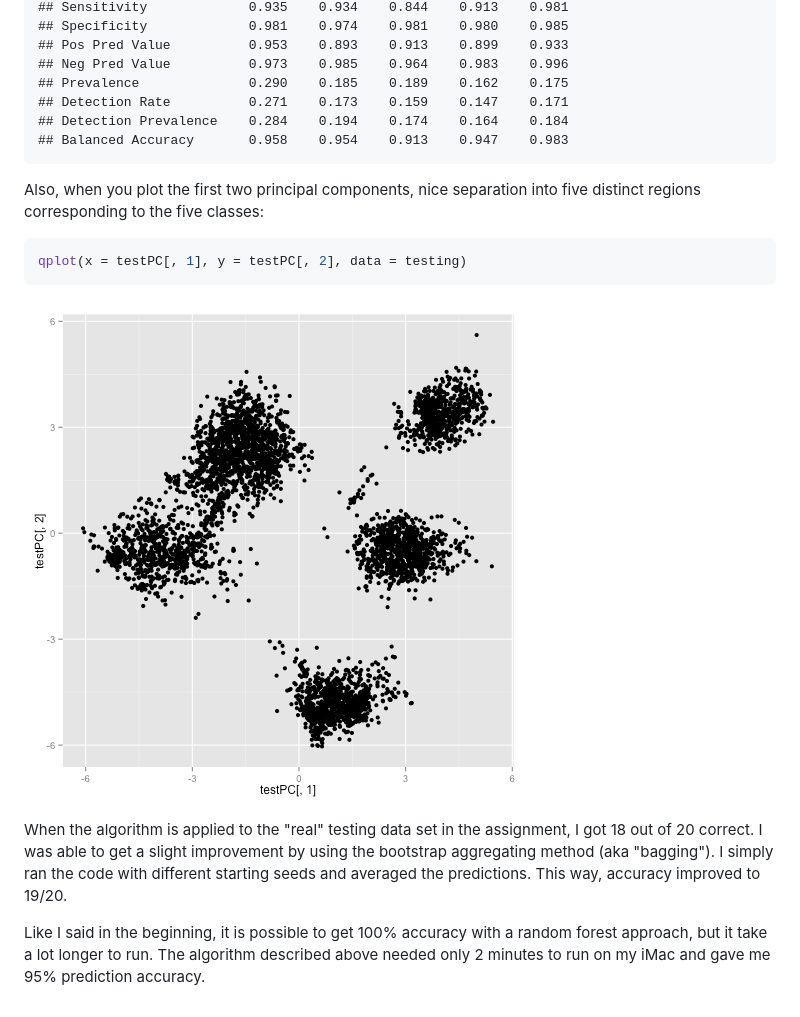
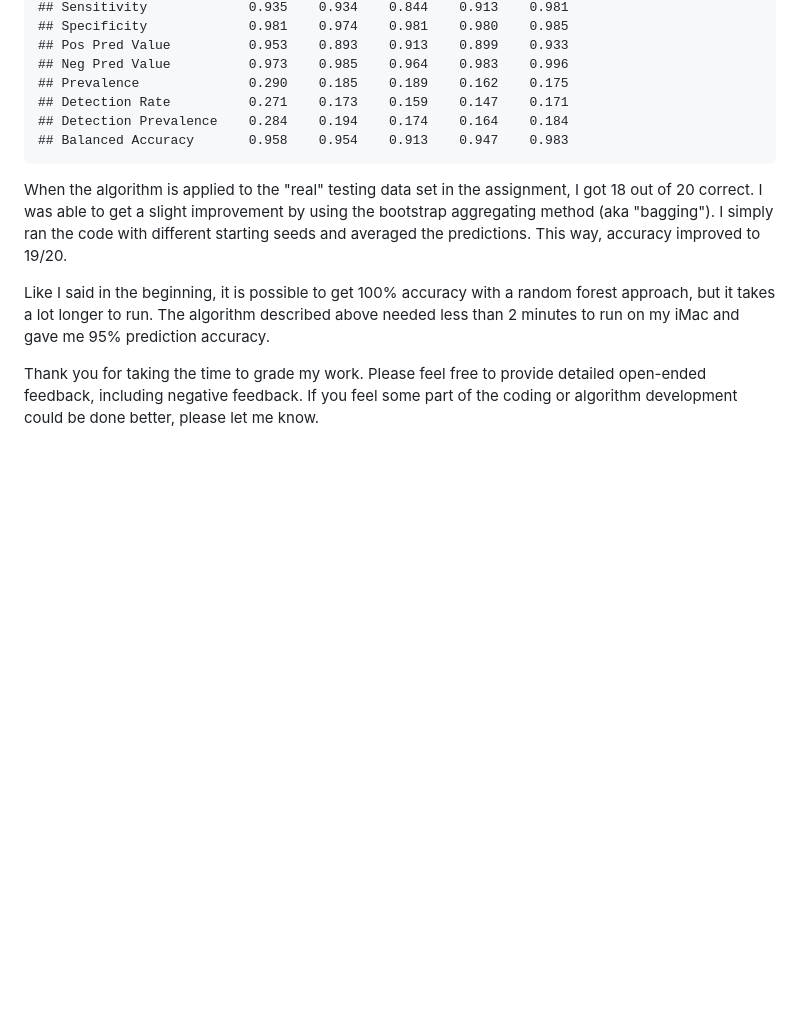
Before and after one commit to sunsparc32/MachineLearningAssignment, a Markdown page: writeup.md, the part around one of its changes. Drawn GitHub-style; blank space fills up the shorter version.

````diff
--- a/writeup.md
+++ b/writeup.md
@@ -143,15 +143,8 @@ confusionMatrix(testing$classe, predict(modelFit, testPC))
 ```
 
 
-Also, when you plot the first two principal components, nice separation into five distinct regions corresponding to the five classes:
-
-```r
-qplot(x = testPC[, 1], y = testPC[, 2], data = testing)
-```
-
-![plot of chunk unnamed-chunk-8](figure/unnamed-chunk-8.png)
-
-
 When the algorithm is applied to the "real" testing data set in the assignment, I got 18 out of 20 correct. I was able to get a slight improvement by using the bootstrap aggregating method (aka "bagging"). I simply ran the code with different starting seeds and averaged the predictions. This way, accuracy improved to 19/20.
 
-Like I said in the beginning, it is possible to get 100% accuracy with a random forest approach, but it take a lot longer to run. The algorithm described above needed only 2 minutes to run on my iMac and gave me 95% prediction accuracy.
+Like I said in the beginning, it is possible to get 100% accuracy with a random forest approach, but it takes a lot longer to run. The algorithm described above needed less than 2 minutes to run on my iMac and gave me 95% prediction accuracy.
+
+Thank you for taking the time to grade my work. Please feel free to provide detailed open-ended feedback, including negative feedback. If you feel some part of the coding or algorithm development could be done better, please let me know.
````
Also changed, not shown: other parts of writeup.md (+14 -14 lines), figure/unnamed-chunk-2.png, figure/unnamed-chunk-6.png, 2 other files.
